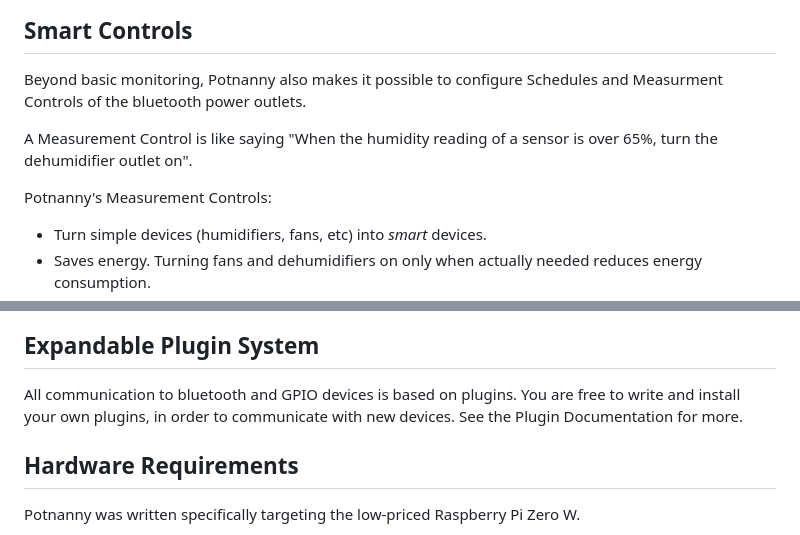
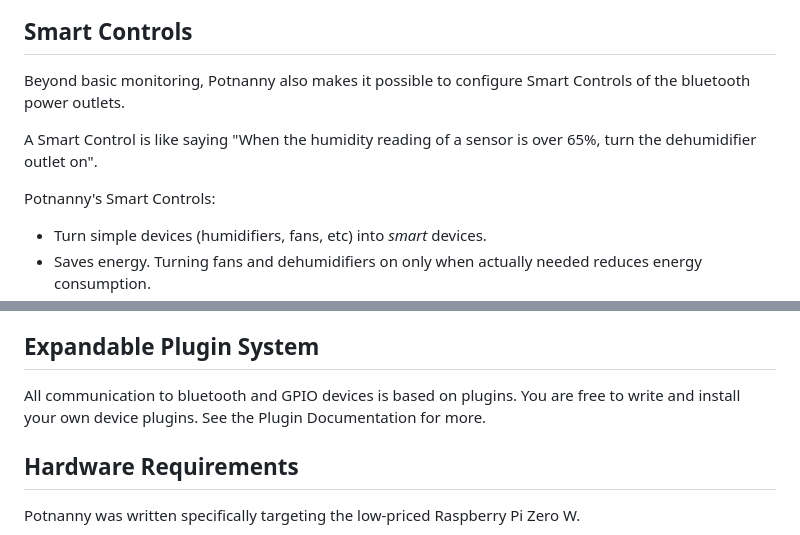
Before and after one commit to potnanny/application, a Markdown page: README.md, 2 parts joined by grey strips. Drawn GitHub-style.

```diff
--- a/README.md
+++ b/README.md
@@ -14,11 +14,11 @@ Clicking on any of the dashboard values will show graph trends.
 <img src="/docs/screenshots/graph.png" width="400">
 
 ## Smart Controls
-Beyond basic monitoring, Potnanny also makes it possible to configure Schedules and Measurment Controls of the bluetooth power outlets.
+Beyond basic monitoring, Potnanny also makes it possible to configure Smart Controls of the bluetooth power outlets.
 
-A Measurement Control is like saying "When the humidity reading of a sensor is over 65%, turn the dehumidifier outlet on".
+A Smart Control is like saying "When the humidity reading of a sensor is over 65%, turn the dehumidifier outlet on".
 
-Potnanny's Measurement Controls:
+Potnanny's Smart Controls:
 - Turn simple devices (humidifiers, fans, etc) into *smart* devices.
 - Saves energy. Turning fans and dehumidifiers on only when actually needed reduces energy consumption.
 - Automate your irrigation, ventilation, and temperature controls to maintain the ideal growing environment.
@@ -40,7 +40,7 @@ We are constantly looking out for new bluetooth devices that would be useful to
 
 ## Expandable Plugin System
 All communication to bluetooth and GPIO devices is based on plugins.
-You are free to write and install your own plugins, in order to communicate with new devices.
+You are free to write and install your own device plugins.
 See the Plugin Documentation for more.
 
 ## Hardware Requirements
```
Also changed, not shown: other parts of README.md (+41 -5 lines), docs/help/outlet_graphs.md (added, +2 -0 lines), docs/screenshots/outlet_control.png (added), 14 other files.
